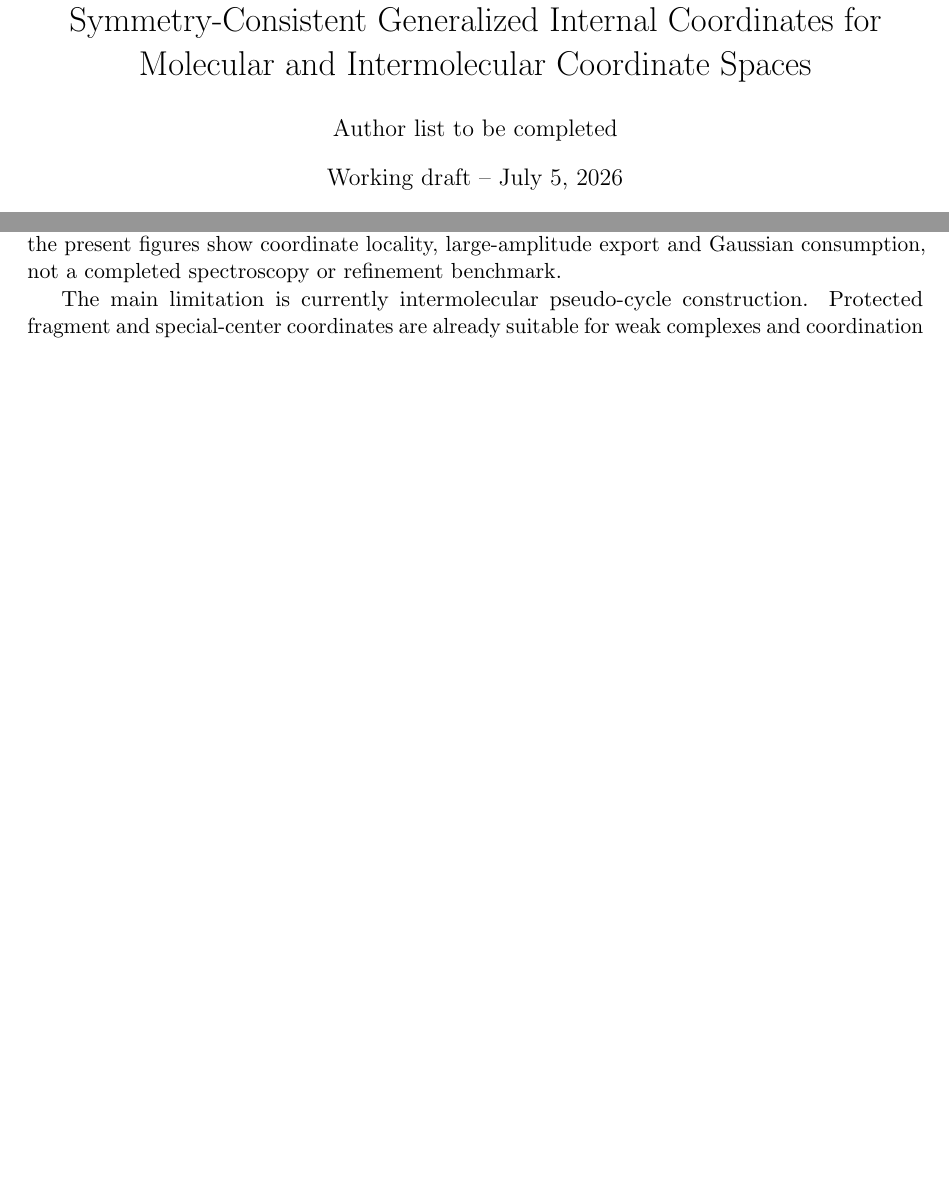
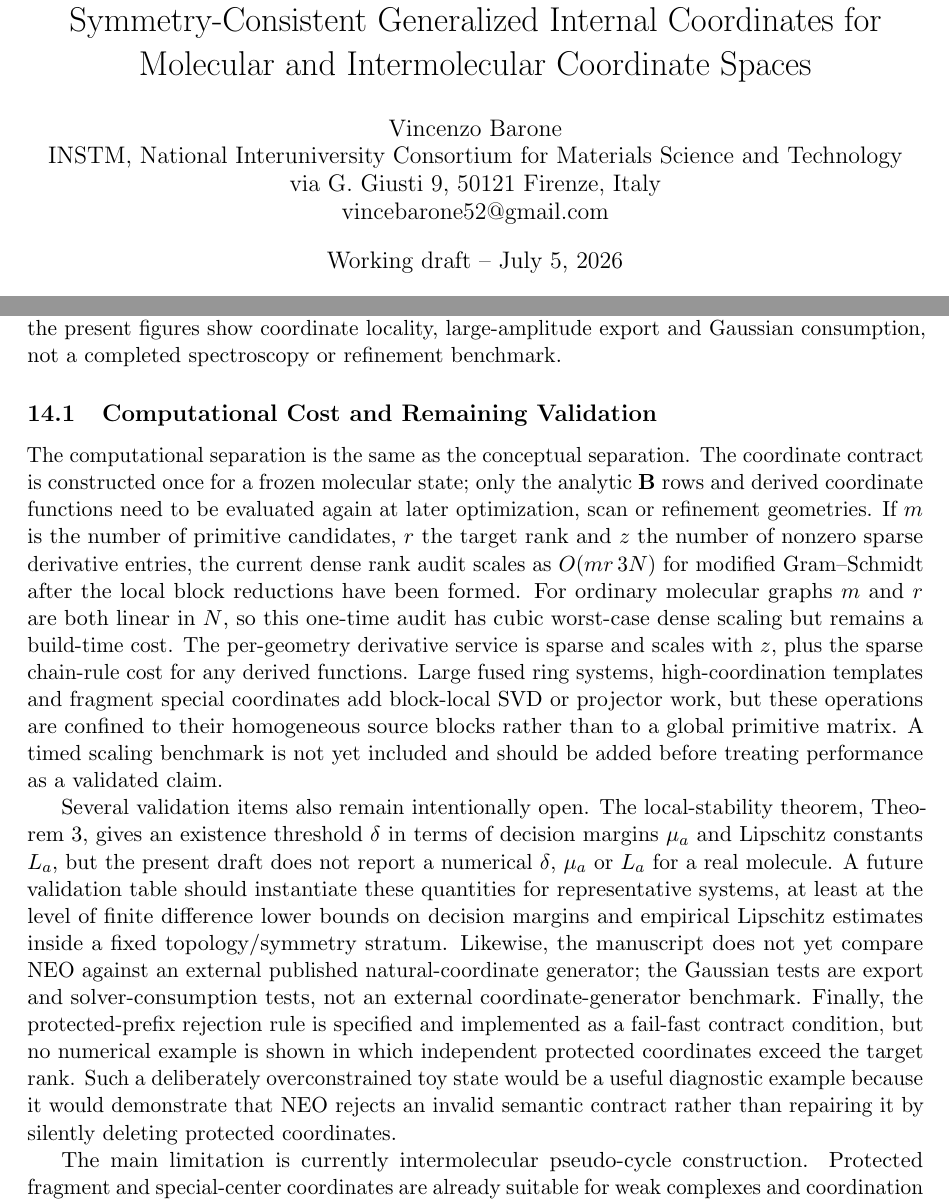
Before and after one commit to yogibubu/Smith, a LaTeX paper (main.tex): two parts of pages 1 and 21 of 22 before the commit and two parts of pages 1 and 21 of 23 after it, joined at a grey line, cut so that both start at the same text, the shorter picture padded with empty space. Compiled offline with pdfLaTeX.

Commit message:
Add author and open validation notes

```diff
--- a/main.tex
+++ b/main.tex
@@ -34,7 +34,10 @@
 \newtheorem{proposition}{Proposition}
 
 \title{\NEO\ (Nonredundant Equivariant Orthogonalizer): Block-Local, Symmetry-Consistent Generalized Internal Coordinates for Molecular and Intermolecular Coordinate Spaces}
-\author{Author list to be completed}
+\author{Vincenzo Barone\\
+INSTM, National Interuniversity Consortium for Materials Science and Technology\\
+via G. Giusti 9, 50121 Firenze, Italy\\
+\href{mailto:vincebarone52@gmail.com}{vincebarone52@gmail.com}}
 \date{Working draft -- \today}
 
 \begin{document}
@@ -1347,6 +1350,43 @@ DVR and \MORPHEUS\ examples remain outside the validation set of this paper:
 the present figures show coordinate locality, large-amplitude export and
 Gaussian consumption, not a completed spectroscopy or refinement benchmark.
 
+\subsection{Computational Cost and Remaining Validation}
+
+The computational separation is the same as the conceptual separation.  The
+coordinate contract is constructed once for a frozen molecular state; only the
+analytic \(\Bmat\) rows and derived coordinate functions need to be evaluated
+again at later optimization, scan or refinement geometries.  If \(m\) is the
+number of primitive candidates, \(r\) the target rank and \(z\) the number of
+nonzero sparse derivative entries, the current dense rank audit scales as
+\(O(mr\,3N)\) for modified Gram--Schmidt after the local block reductions have
+been formed.  For ordinary molecular graphs \(m\) and \(r\) are both linear in
+\(N\), so this one-time audit has cubic worst-case dense scaling but remains a
+build-time cost.  The per-geometry derivative service is sparse and scales with
+\(z\), plus the sparse chain-rule cost for any derived functions.  Large fused
+ring systems, high-coordination templates and fragment special coordinates add
+block-local SVD or projector work, but these operations are confined to their
+homogeneous source blocks rather than to a global primitive matrix.  A timed
+scaling benchmark is not yet included and should be added before treating
+performance as a validated claim.
+
+Several validation items also remain intentionally open.  The local-stability
+theorem, Theorem~\ref{thm:local-stability}, gives an existence threshold
+\(\delta\) in terms of decision margins \(\mu_a\) and Lipschitz constants
+\(L_a\), but the present draft does not report a numerical \(\delta\), \(\mu_a\)
+or \(L_a\) for a real molecule.  A future validation table should instantiate
+these quantities for representative systems, at least at the level of finite
+difference lower bounds on decision margins and empirical Lipschitz estimates
+inside a fixed topology/symmetry stratum.  Likewise, the manuscript does not
+yet compare \NEO\ against an external published natural-coordinate generator;
+the Gaussian tests are export and solver-consumption tests, not an external
+coordinate-generator benchmark.  Finally, the protected-prefix rejection rule is
+specified and implemented as a fail-fast contract condition, but no numerical
+example is shown in which independent protected coordinates exceed the target
+rank.  Such a deliberately overconstrained toy state would be a useful
+diagnostic example because it would demonstrate that \NEO\ rejects an invalid
+semantic contract rather than repairing it by silently deleting protected
+coordinates.
+
 The main limitation is currently intermolecular pseudo-cycle construction.
 Protected fragment and special-center coordinates are already suitable for weak
 complexes and coordination motifs.  What is not yet release-grade is the more
```
